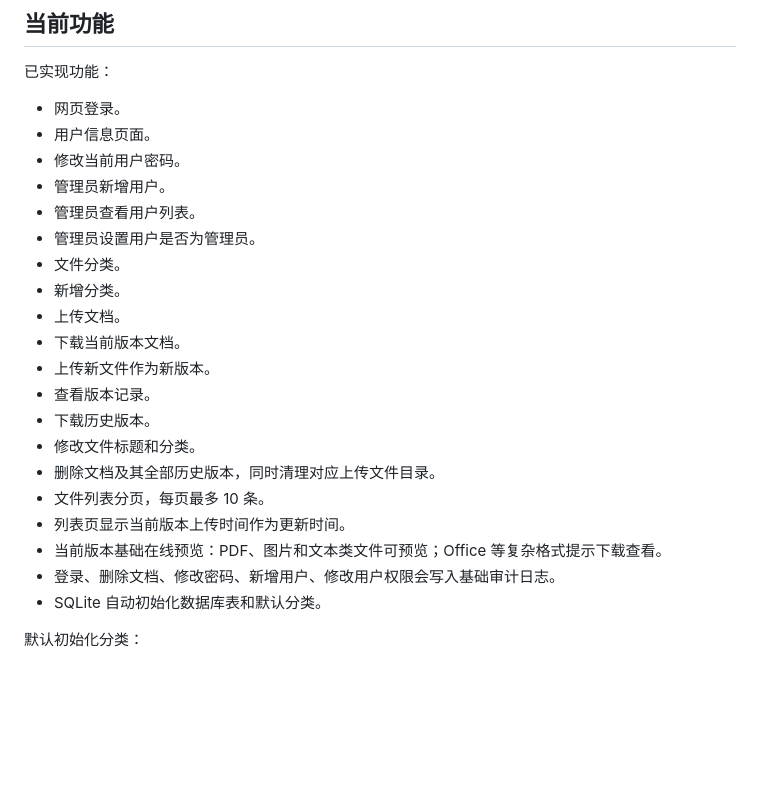
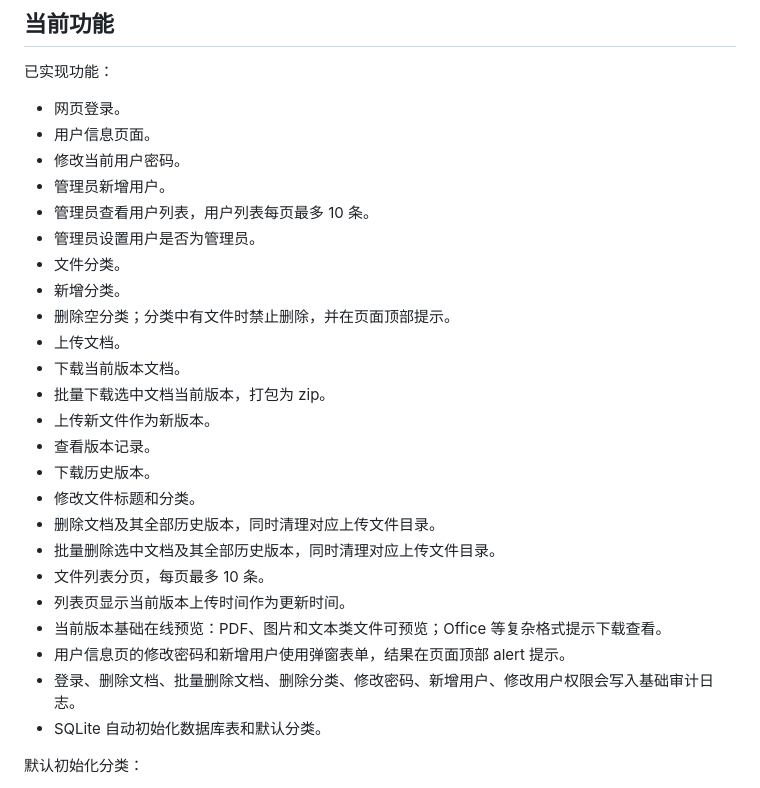
Before and after one commit to OliveDorris/file-manager, a Markdown page: PROJECT_CONTEXT.md, the part around the change. Rendered like a GitHub page; blank space fills up the shorter version.

Commit message:
Update project context for batch operations

```diff
--- a/PROJECT_CONTEXT.md
+++ b/PROJECT_CONTEXT.md
@@ -22,21 +22,25 @@ GitHub 仓库：
 - 用户信息页面。
 - 修改当前用户密码。
 - 管理员新增用户。
-- 管理员查看用户列表。
+- 管理员查看用户列表，用户列表每页最多 10 条。
 - 管理员设置用户是否为管理员。
 - 文件分类。
 - 新增分类。
+- 删除空分类；分类中有文件时禁止删除，并在页面顶部提示。
 - 上传文档。
 - 下载当前版本文档。
+- 批量下载选中文档当前版本，打包为 zip。
 - 上传新文件作为新版本。
 - 查看版本记录。
 - 下载历史版本。
 - 修改文件标题和分类。
 - 删除文档及其全部历史版本，同时清理对应上传文件目录。
+- 批量删除选中文档及其全部历史版本，同时清理对应上传文件目录。
 - 文件列表分页，每页最多 10 条。
 - 列表页显示当前版本上传时间作为更新时间。
 - 当前版本基础在线预览：PDF、图片和文本类文件可预览；Office 等复杂格式提示下载查看。
-- 登录、删除文档、修改密码、新增用户、修改用户权限会写入基础审计日志。
+- 用户信息页的修改密码和新增用户使用弹窗表单，结果在页面顶部 alert 提示。
+- 登录、删除文档、批量删除文档、删除分类、修改密码、新增用户、修改用户权限会写入基础审计日志。
 - SQLite 自动初始化数据库表和默认分类。
 
 默认初始化分类：
```
